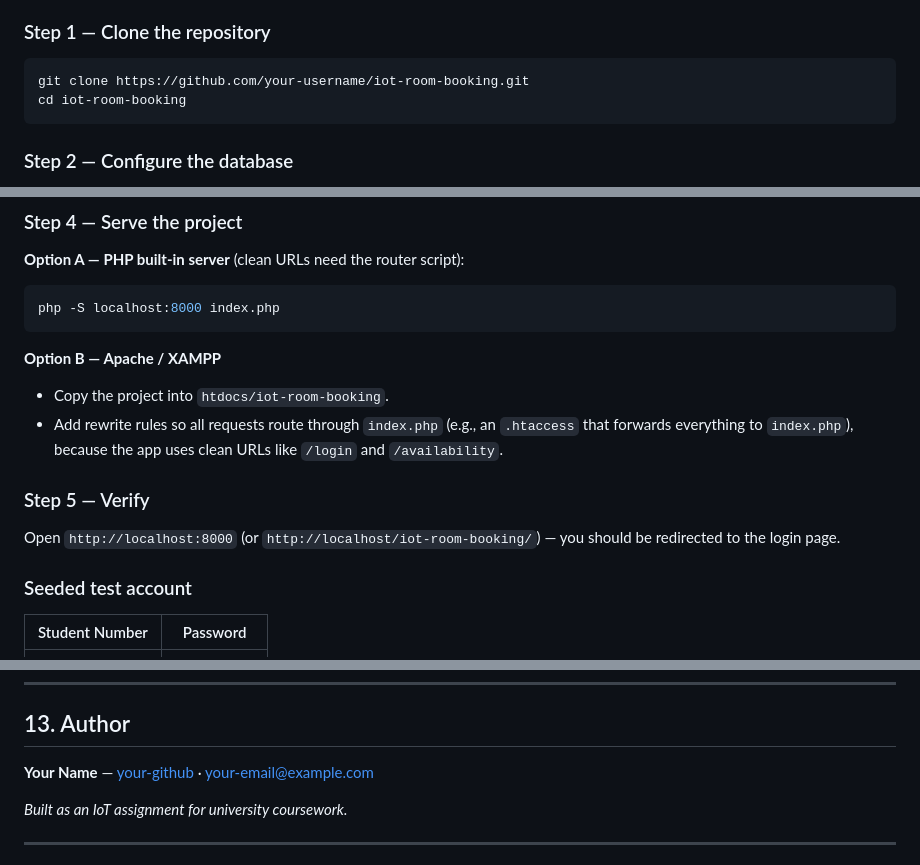
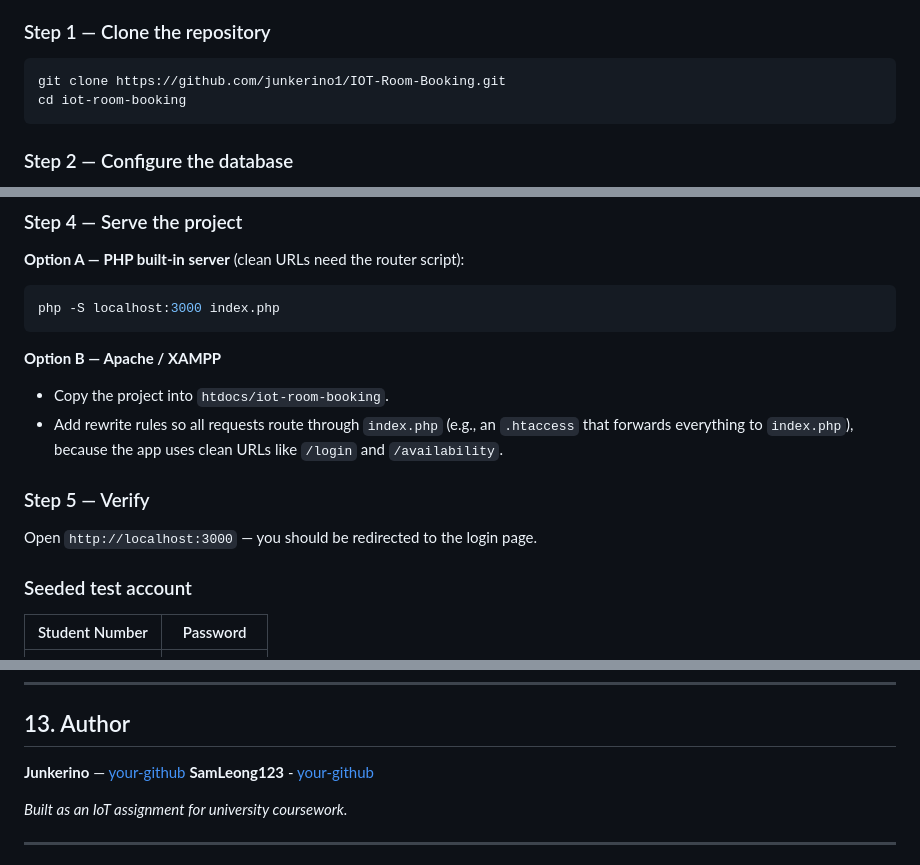
Before and after one commit to junkerino1/IOT-Room-Booking, a Markdown page: README.md, 3 parts joined by grey strips. Rendered like a GitHub page.

````diff
--- a/README.md
+++ b/README.md
@@ -144,7 +144,7 @@ IOT-Room-Booking/
 ### Step 1 — Clone the repository
 
 ```bash
-git clone https://github.com/your-username/iot-room-booking.git
+git clone https://github.com/junkerino1/IOT-Room-Booking.git
 cd iot-room-booking
 ```
 
@@ -170,7 +170,7 @@ $conn = mysqli_connect('localhost', 'root', '', 'iot-booking');
 **Option A — PHP built-in server** (clean URLs need the router script):
 
 ```bash
-php -S localhost:8000 index.php
+php -S localhost:3000 index.php
 ```
 
 **Option B — Apache / XAMPP**
@@ -180,7 +180,7 @@ php -S localhost:8000 index.php
 
 ### Step 5 — Verify
 
-Open `http://localhost:8000` (or `http://localhost/iot-room-booking/`) — you should be redirected to the login page.
+Open `http://localhost:3000` — you should be redirected to the login page.
 
 ### Seeded test account
 
@@ -238,7 +238,8 @@ Distributed under the **MIT License**. See `LICENSE` for more information.
 
 ## 13. Author
 
-**Your Name** — [your-github](https://github.com/your-username) · [your-email@example.com](mailto:your-email@example.com)
+**Junkerino** — [your-github](https://github.com/junkerino1)
+**SamLeong123** - [your-github](https://github.com/samleong123)
 
 *Built as an IoT assignment for university coursework.*
 
````
